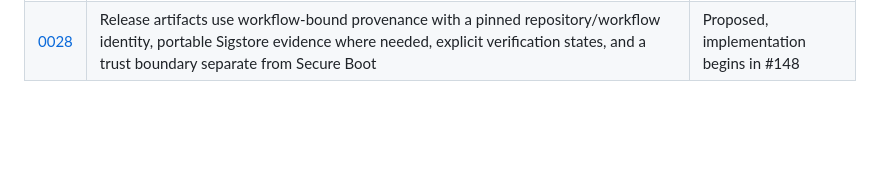
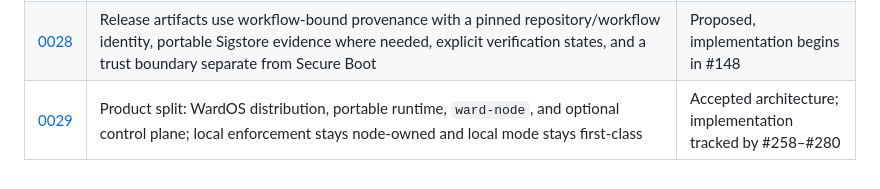
Before and after one commit to hexrift/WardOS, a Markdown page: docs/decisions/README.md, the part around the change. Rendered like a GitHub page; blank space fills up the shorter version.

Commit message:
docs: index fleet boundary ADR (#257)

```diff
--- a/docs/decisions/README.md
+++ b/docs/decisions/README.md
@@ -37,3 +37,4 @@ Performance consequences · Why selected · How it will be validated
 | [0026](ADR-0026-first-run-calibrate.md) | First-run system onboarding (CALIBRATE): the settings a machine collects once on first run; its account-creation decision is superseded by ADR-0027 | Accepted (account creation superseded by 0027) |
 | [0027](ADR-0027-first-boot-provisioning.md) | First-boot provisioning and the WardOS account lifecycle: a provisioning daemon over a Unix socket with a narrow validated verb set is the canonical way a machine gets its human account, superseding ADR-0026's installer-owned account creation | Accepted |
 | [0028](ADR-0028-release-provenance-and-trusted-updates.md) | Release artifacts use workflow-bound provenance with a pinned repository/workflow identity, portable Sigstore evidence where needed, explicit verification states, and a trust boundary separate from Secure Boot | Proposed, implementation begins in #148 |
+| [0029](ADR-0029-product-split-fleet-trust-boundaries.md) | Product split: WardOS distribution, portable runtime, `ward-node`, and optional control plane; local enforcement stays node-owned and local mode stays first-class | Accepted architecture; implementation tracked by #258–#280 |
```
